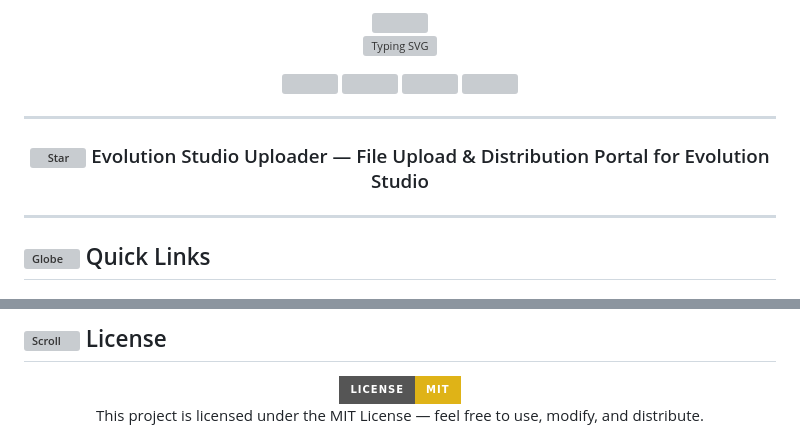
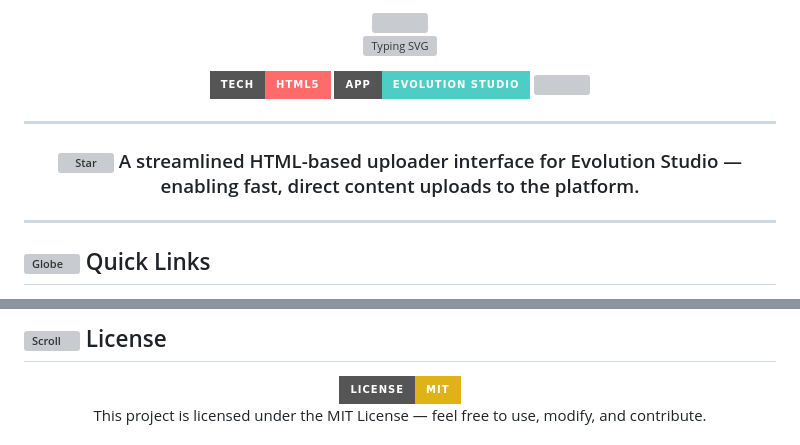
Before and after one commit to salman-dev-app/Evolution-Studio-Uploader, a Markdown page: README.md, 2 parts joined by grey strips. Drawn GitHub-style; badges without logos; grey boxes are pictures that could not be loaded.

```diff
--- a/README.md
+++ b/README.md
@@ -3,4 +3,6 @@
 </div>
+
+
 
 <p align="center">
   <a href="https://github.com/salman-dev-app/Evolution-Studio-Uploader">
@@ -8,6 +10,9 @@
   </a>
 </p>
 
+
+
 <p align="center">
-  <img src="https://img.shields.io/badge/HTML-Upload_Portal-FF6B6B-FF6B6B?style=for-the-badge&logo=codesandbox&logoColor=white" />
+  <img src="https://img.shields.io/badge/Tech-HTML5-FF6B6B?style=for-the-badge&logo=html5&logoColor=white" />
+  <img src="https://img.shields.io/badge/App-Evolution_Studio-4ECDC4?style=for-the-badge&logo=android&logoColor=white" />
   <img src="https://img.shields.io/github/last-commit/salman-dev-app/Evolution-Studio-Uploader?style=for-the-badge&color=00D9FF&label=LAST%20UPDATED&logo=github&logoColor=white" />
@@ -20,7 +23,7 @@
 <div align="center">
   <h3>
     <img src="https://raw.githubusercontent.com/Tarikul-Islam-Anik/Animated-Fluent-Emojis/master/Emojis/Travel%20and%20places/Glowing%20Star.png" alt="Star" width="25" height="25" style="vertical-align: middle;" />
-    Evolution Studio Uploader — File Upload & Distribution Portal for Evolution Studio
+    A streamlined HTML-based uploader interface for Evolution Studio — enabling fast, direct content uploads to the platform.
   </h3>
 </div>
 
@@ -107,5 +109,5 @@ open index.html
 </div>
 
 <p align="center">
-  This project is licensed under the MIT License — feel free to use, modify, and distribute.
+  This project is licensed under the MIT License — feel free to use, modify, and contribute.
 </p>
```
Also changed, not shown: other parts of README.md (+39 -61 lines).
